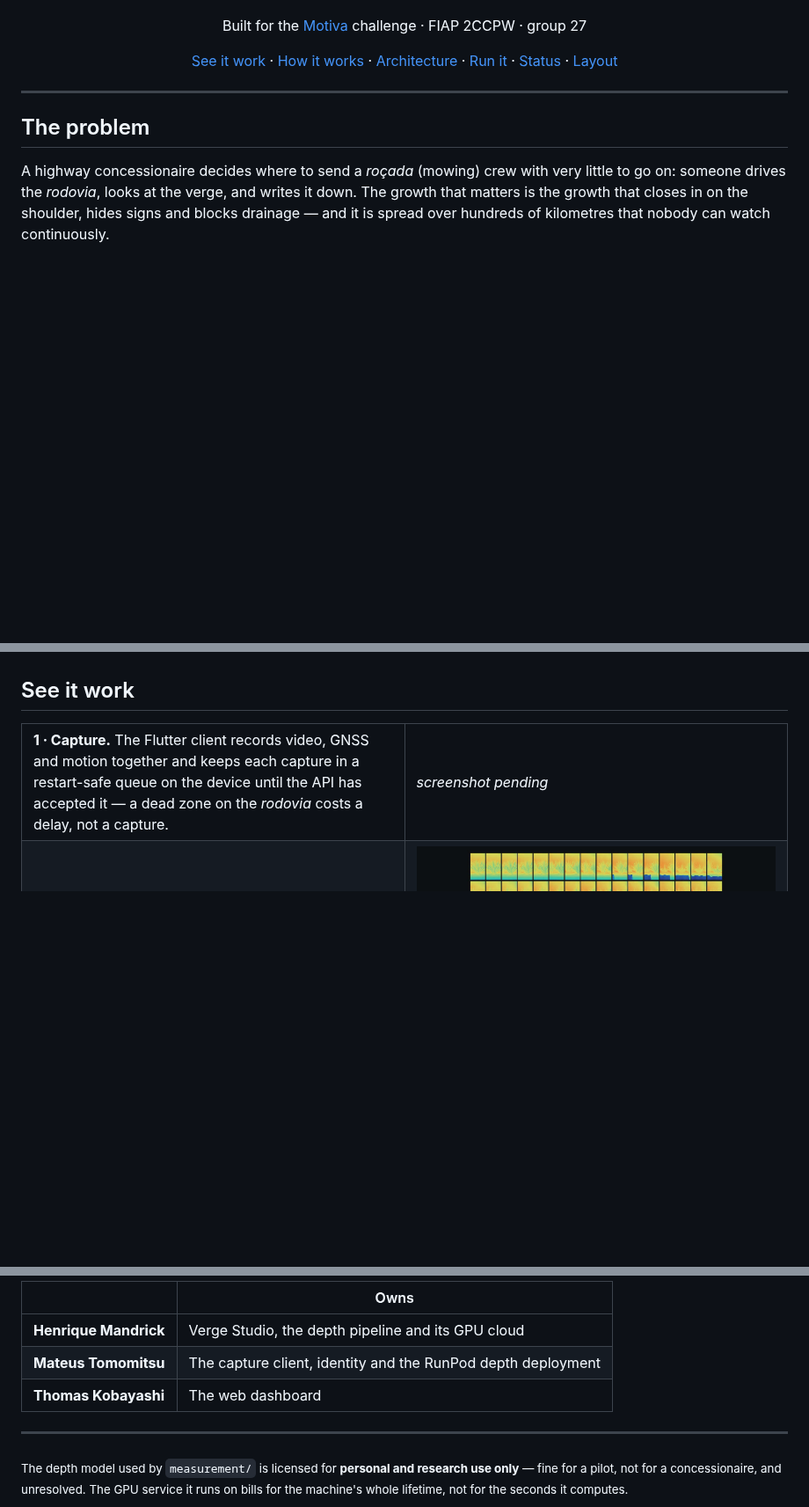
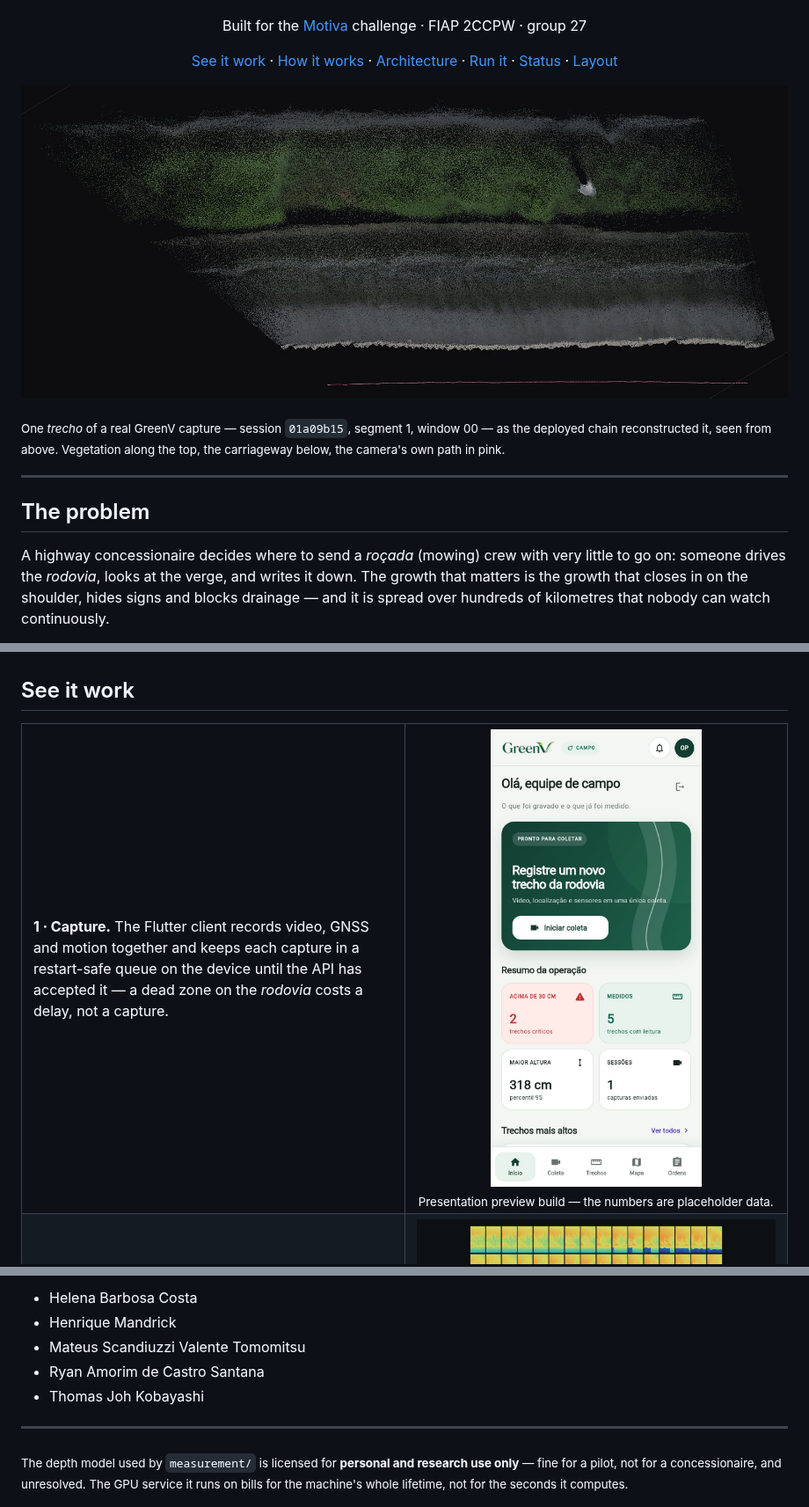
Before and after one commit to henrikmm/GreenV, a Markdown page: README.md, 3 parts joined by grey strips. Shown at 88% size. GitHub-like rendering; pictures changed too: docs/readme/hero-trecho.jpg (added), docs/readme/mobile-home.jpg (added); blank space fills up the shorter version.

Commit message:
docs(repo): add the hero trecho, capture screen and full team
The hero is a real GreenV capture rather than a YouTube clip: session 01a09b15, segment 1, window 00, as the deployed chain reconstructed it and the API's per-trecho download named it. It was rendered offline with measurement/scripts/inspect.mjs view --view top from the saved run, straightened and cropped; nothing in the image was drawn by hand.

The capture screen comes from the mobile presentation preview, whose adapters are fake, so its caption says the numbers are placeholder data. Both images are under 250 KB.

Co-Authored-By: Claude Opus 5.5 <noreply@anthropic.com>

```diff
--- a/README.md
+++ b/README.md
@@ -11,11 +11,13 @@ Built for the [Motiva](https://www.motiva.com.br) challenge · FIAP 2CCPW · gro
 
 </div>
 
-<!--
-  HERO — deliberately empty. It will be one roadside reconstruction from the Motiva clip
-  fixtures, chosen after they have been reviewed by eye. Until then, no picture rather than a
-  picture of something other than a road.
--->
+<p align="center">
+  <img src="docs/readme/hero-trecho.jpg" alt="A driven road stretch reconstructed as a 3D point cloud seen from above: roadside vegetation along the top, the carriageway below, the camera's path in pink" width="100%">
+</p>
+
+<sub>One <i>trecho</i> of a real GreenV capture — session <code>01a09b15</code>, segment 1, window 00 —
+as the deployed chain reconstructed it, seen from above. Vegetation along the top, the carriageway
+below, the camera's own path in pink.</sub>
 
 ---
 
@@ -39,7 +41,7 @@ crew is needed, with the frame each decision came from attached to it.
 <td width="50%" valign="top"><b>1 · Capture.</b> The Flutter client records video, GNSS and motion
 together and keeps each capture in a restart-safe queue on the device until the API has accepted
 it — a dead zone on the <i>rodovia</i> costs a delay, not a capture.</td>
-<td width="50%"><!-- screenshot: apps/mobile capture screen --><i>screenshot pending</i></td>
+<td width="50%" align="center"><img src="docs/readme/mobile-home.jpg" alt="The capture app's home screen: start a new capture, and a summary of measured trechos" width="240"><br><sub>Presentation preview build — the numbers are placeholder data.</sub></td>
 </tr>
 <tr>
 <td valign="top"><b>2 · Reconstruct.</b> Frames go to a depth model <b>together</b>, not one at a
@@ -216,9 +219,9 @@ Cloudflare R2 and Neon · RunPod and Google Cloud Run GPUs
 
-| | Owns |
-|---|---|
-| **Henrique Mandrick** | Verge Studio, the depth pipeline and its GPU cloud |
-| **Mateus Tomomitsu** | The capture client, identity and the RunPod depth deployment |
-| **Thomas Kobayashi** | The web dashboard |
+- Helena Barbosa Costa
+- Henrique Mandrick
+- Mateus Scandiuzzi Valente Tomomitsu
+- Ryan Amorim de Castro Santana
+- Thomas Joh Kobayashi
 
 ---
 
```
Also changed, not shown: other parts of README.md (+4 -3 lines).
